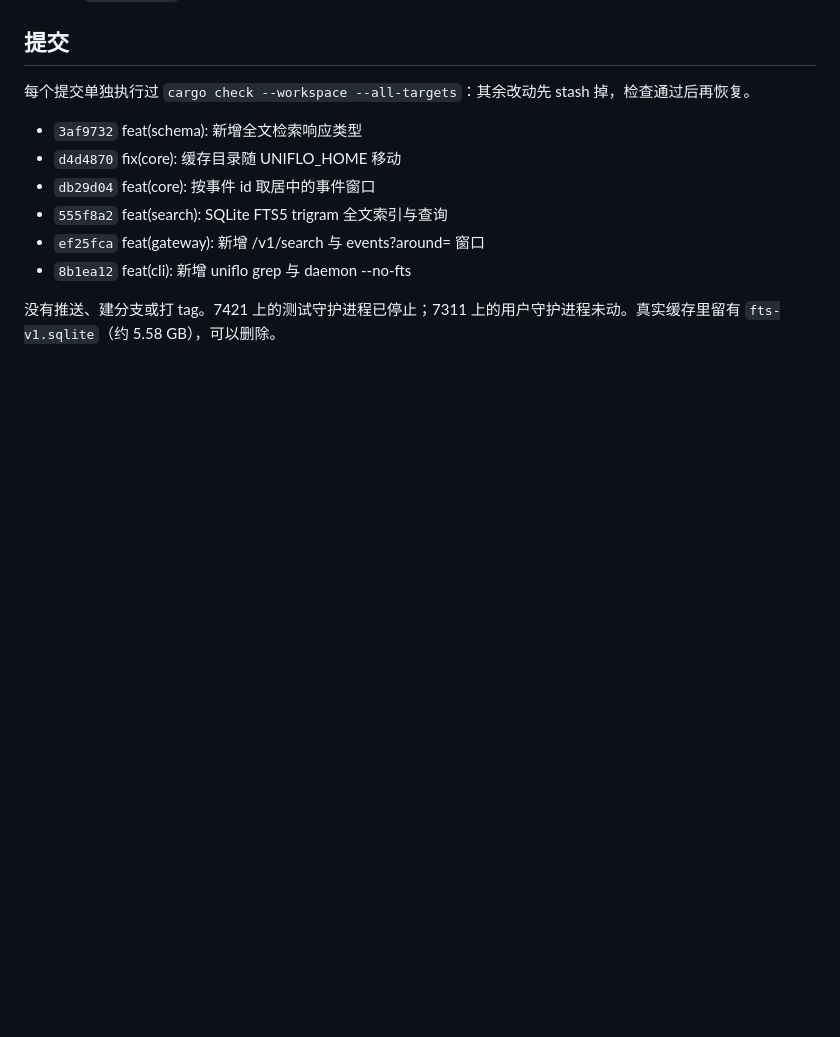
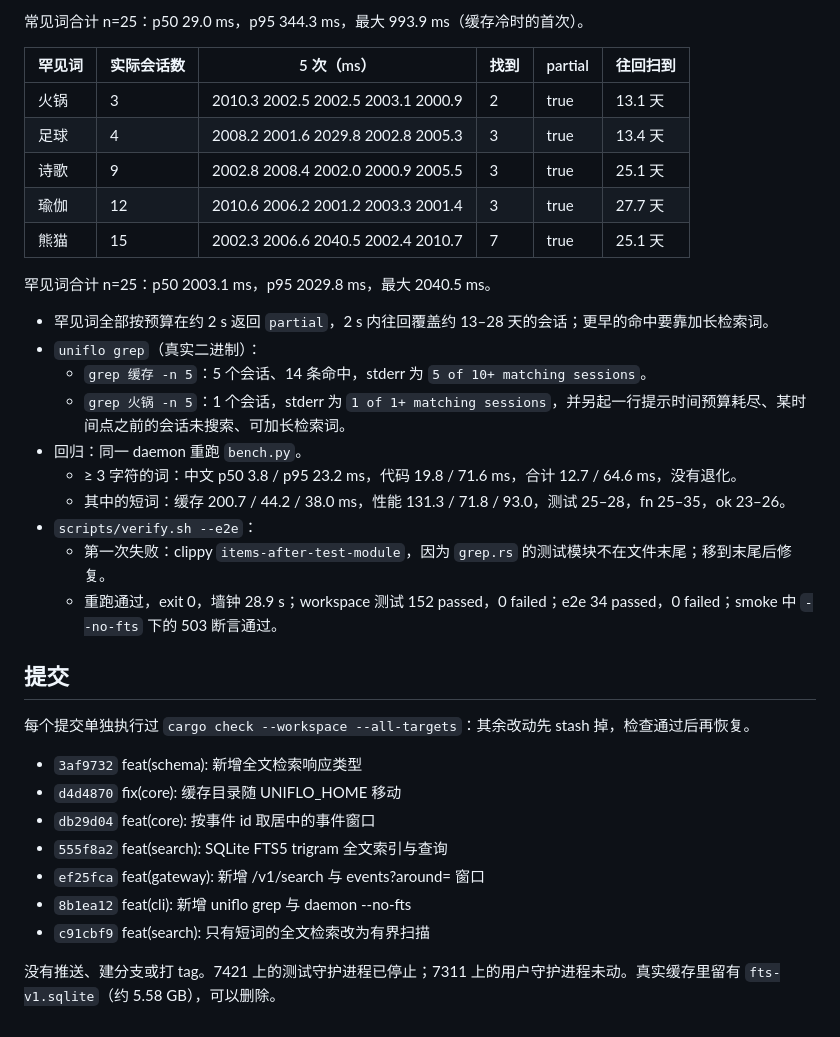
Before and after one commit to Crosery/uniflo, a Markdown page: notes/2026-10-09-worklog-fulltext-search.md, the part around one of its changes. Drawn GitHub-style; blank space fills up the shorter version.

```diff
--- a/notes/2026-10-09-worklog-fulltext-search.md
+++ b/notes/2026-10-09-worklog-fulltext-search.md
@@ -142,3 +181,25 @@
+常见词合计 n=25：p50 29.0 ms，p95 344.3 ms，最大 993.9 ms（缓存冷时的首次）。
+
+| 罕见词 | 实际会话数 | 5 次（ms） | 找到 | partial | 往回扫到 |
+|---|---|---|---|---|---|
+| 火锅 | 3 | 2010.3 2002.5 2002.5 2003.1 2000.9 | 2 | true | 13.1 天 |
+| 足球 | 4 | 2008.2 2001.6 2029.8 2002.8 2005.3 | 3 | true | 13.4 天 |
+| 诗歌 | 9 | 2002.8 2008.4 2002.0 2000.9 2005.5 | 3 | true | 25.1 天 |
+| 瑜伽 | 12 | 2010.6 2006.2 2001.2 2003.3 2001.4 | 3 | true | 27.7 天 |
+| 熊猫 | 15 | 2002.3 2006.6 2040.5 2002.4 2010.7 | 7 | true | 25.1 天 |
+
+罕见词合计 n=25：p50 2003.1 ms，p95 2029.8 ms，最大 2040.5 ms。
+
+- 罕见词全部按预算在约 2 s 返回 `partial`，2 s 内往回覆盖约 13–28 天的会话；更早的命中要靠加长检索词。
+- `uniflo grep`（真实二进制）：
+  - `grep 缓存 -n 5`：5 个会话、14 条命中，stderr 为 `5 of 10+ matching sessions`。
+  - `grep 火锅 -n 5`：1 个会话，stderr 为 `1 of 1+ matching sessions`，并另起一行提示时间预算耗尽、某时间点之前的会话未搜索、可加长检索词。
+- 回归：同一 daemon 重跑 `bench.py`。
+  - ≥ 3 字符的词：中文 p50 3.8 / p95 23.2 ms，代码 19.8 / 71.6 ms，合计 12.7 / 64.6 ms，没有退化。
+  - 其中的短词：缓存 200.7 / 44.2 / 38.0 ms，性能 131.3 / 71.8 / 93.0，测试 25–28，fn 25–35，ok 23–26。
+- `scripts/verify.sh --e2e`：
+  - 第一次失败：clippy `items-after-test-module`，因为 `grep.rs` 的测试模块不在文件末尾；移到末尾后修复。
+  - 重跑通过，exit 0，墙钟 28.9 s；workspace 测试 152 passed，0 failed；e2e 34 passed，0 failed；smoke 中 `--no-fts` 下的 503 断言通过。
 
 ## 提交
 
@@ -150,5 +211,6 @@
 - `555f8a2` feat(search): SQLite FTS5 trigram 全文索引与查询
 - `ef25fca` feat(gateway): 新增 /v1/search 与 events?around= 窗口
 - `8b1ea12` feat(cli): 新增 uniflo grep 与 daemon --no-fts
+- `c91cbf9` feat(search): 只有短词的全文检索改为有界扫描
 
 没有推送、建分支或打 tag。7421 上的测试守护进程已停止；7311 上的用户守护进程未动。真实缓存里留有 `fts-v1.sqlite`（约 5.58 GB），可以删除。
```
Also changed, not shown: other parts of notes/2026-10-09-worklog-fulltext-search.md (+40 -1 lines).
